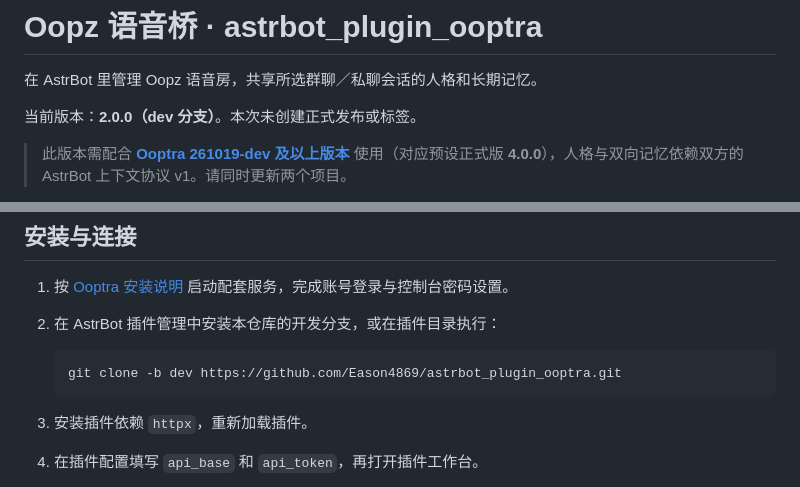
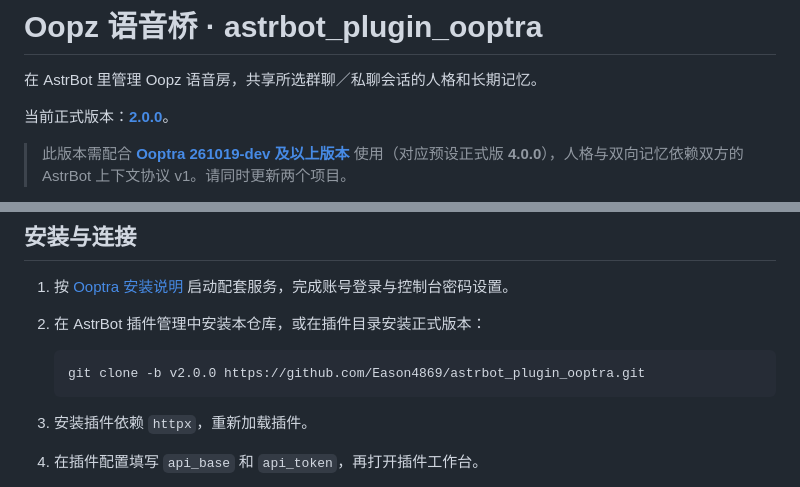
Before and after one commit to Eason4869/astrbot_plugin_ooptra, a Markdown page: README.md, 2 parts joined by grey strips. Rendered like a GitHub page.

Commit message:
docs: prepare v2.0.0 stable release

````diff
--- a/README.md
+++ b/README.md
@@ -2,7 +2,7 @@
 
 在 AstrBot 里管理 Oopz 语音房，共享所选群聊／私聊会话的人格和长期记忆。
 
-当前版本：**2.0.0（dev 分支）**。本次未创建正式发布或标签。
+当前正式版本：**[2.0.0](https://github.com/Eason4869/astrbot_plugin_ooptra/releases/tag/v2.0.0)**。
 
 > 此版本需配合 **[Ooptra 261019-dev 及以上版本](https://github.com/Eason4869/Ooptra/tree/dev)** 使用（对应预设正式版 **4.0.0**），人格与双向记忆依赖双方的 AstrBot 上下文协议 v1。请同时更新两个项目。
 
@@ -22,10 +22,10 @@ Ooptra 负责 Oopz 连接与音频对话；本插件负责会话映射、人格
 ## 安装与连接
 
 1. 按 [Ooptra 安装说明](https://github.com/Eason4869/Ooptra/tree/dev) 启动配套服务，完成账号登录与控制台密码设置。
-2. 在 AstrBot 插件管理中安装本仓库的开发分支，或在插件目录执行：
+2. 在 AstrBot 插件管理中安装本仓库，或在插件目录安装正式版本：
 
    ```text
-   git clone -b dev https://github.com/Eason4869/astrbot_plugin_ooptra.git
+   git clone -b v2.0.0 https://github.com/Eason4869/astrbot_plugin_ooptra.git
    ```
 
 3. 安装插件依赖 `httpx`，重新加载插件。
````
Also changed, not shown: CHANGELOG.md (+2 -1 lines).
